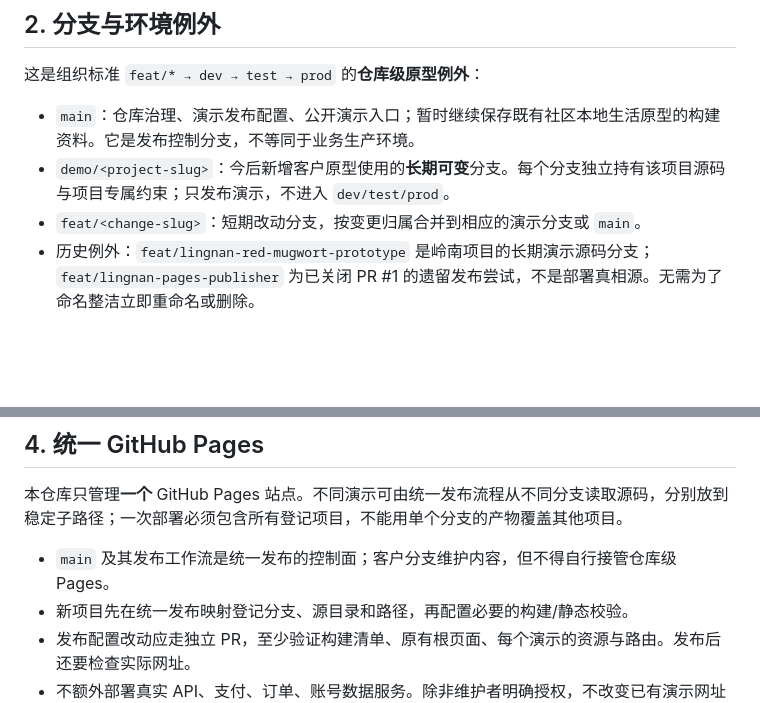
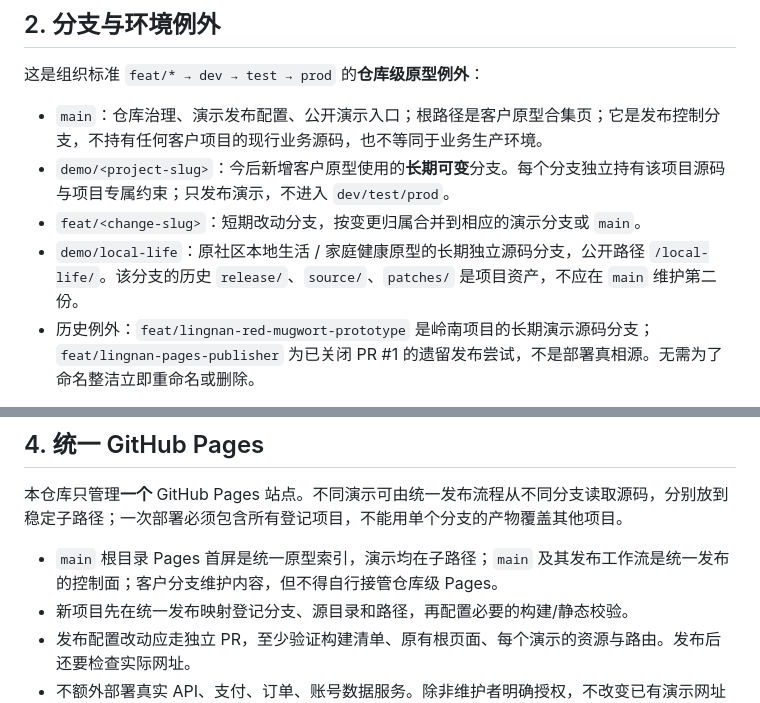
Before and after one commit to sanchuang-dev/base-prototype, a Markdown page: AGENTS.md, 2 parts joined by grey strips. GitHub-like rendering; blank space fills up the shorter version.

Commit message:
docs: define main as demo lobby and local-life branch as sole source

```diff
--- a/AGENTS.md
+++ b/AGENTS.md
@@ -13,9 +13,10 @@
 
 这是组织标准 `feat/* → dev → test → prod` 的**仓库级原型例外**：
 
-- `main`：仓库治理、演示发布配置、公开演示入口；暂时继续保存既有社区本地生活原型的构建资料。它是发布控制分支，不等同于业务生产环境。
+- `main`：仓库治理、演示发布配置、公开演示入口；根路径是客户原型合集页；它是发布控制分支，不持有任何客户项目的现行业务源码，也不等同于业务生产环境。
 - `demo/<project-slug>`：今后新增客户原型使用的**长期可变**分支。每个分支独立持有该项目源码与项目专属约束；只发布演示，不进入 `dev/test/prod`。
 - `feat/<change-slug>`：短期改动分支，按变更归属合并到相应的演示分支或 `main`。
+- `demo/local-life`：原社区本地生活 / 家庭健康原型的长期独立源码分支，公开路径 `/local-life/`。该分支的历史 `release/`、`source/`、`patches/` 是项目资产，不应在 `main` 维护第二份。
 - 历史例外：`feat/lingnan-red-mugwort-prototype` 是岭南项目的长期演示源码分支；`feat/lingnan-pages-publisher` 为已关闭 PR #1 的遗留发布尝试，不是部署真相源。无需为了命名整洁立即重命名或删除。
 
 **禁止跨客户原型分支合并业务代码**，除非维护者明确决定共享实现及迁移范围。新建项目不得擅自另开发布仓库或将演示源代码复制到另一仓库形成第二真相源。
@@ -31,7 +32,7 @@
 
 本仓库只管理**一个** GitHub Pages 站点。不同演示可由统一发布流程从不同分支读取源码，分别放到稳定子路径；一次部署必须包含所有登记项目，不能用单个分支的产物覆盖其他项目。
 
-- `main` 及其发布工作流是统一发布的控制面；客户分支维护内容，但不得自行接管仓库级 Pages。
+- `main` 根目录 Pages 首屏是统一原型索引，演示均在子路径；`main` 及其发布工作流是统一发布的控制面；客户分支维护内容，但不得自行接管仓库级 Pages。
 - 新项目先在统一发布映射登记分支、源目录和路径，再配置必要的构建/静态校验。
 - 发布配置改动应走独立 PR，至少验证构建清单、原有根页面、每个演示的资源与路由。发布后还要检查实际网址。
 - 不额外部署真实 API、支付、订单、账号数据服务。除非维护者明确授权，不改变已有演示网址或直接删除旧发布渠道。
```
Also changed, not shown: other parts of AGENTS.md (+1 -1 lines).
